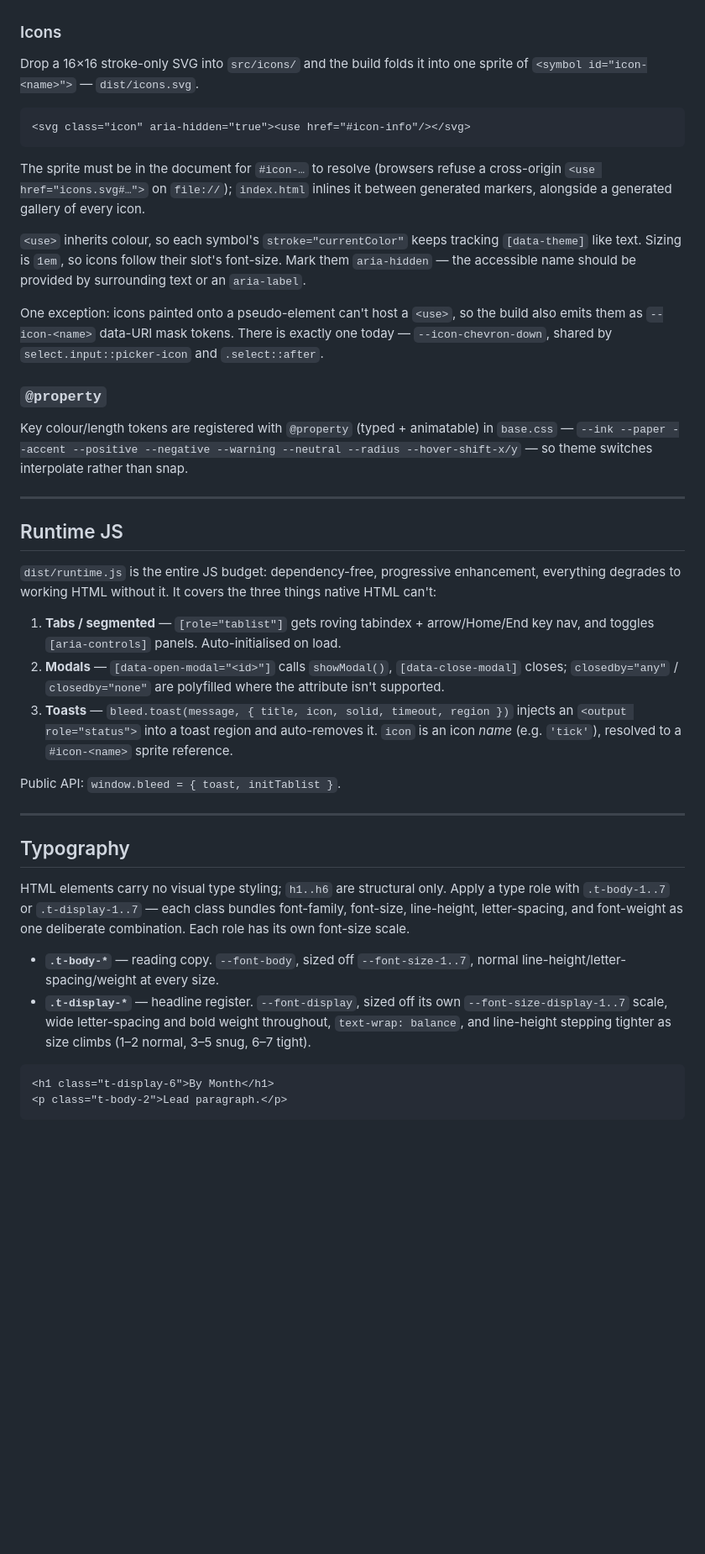
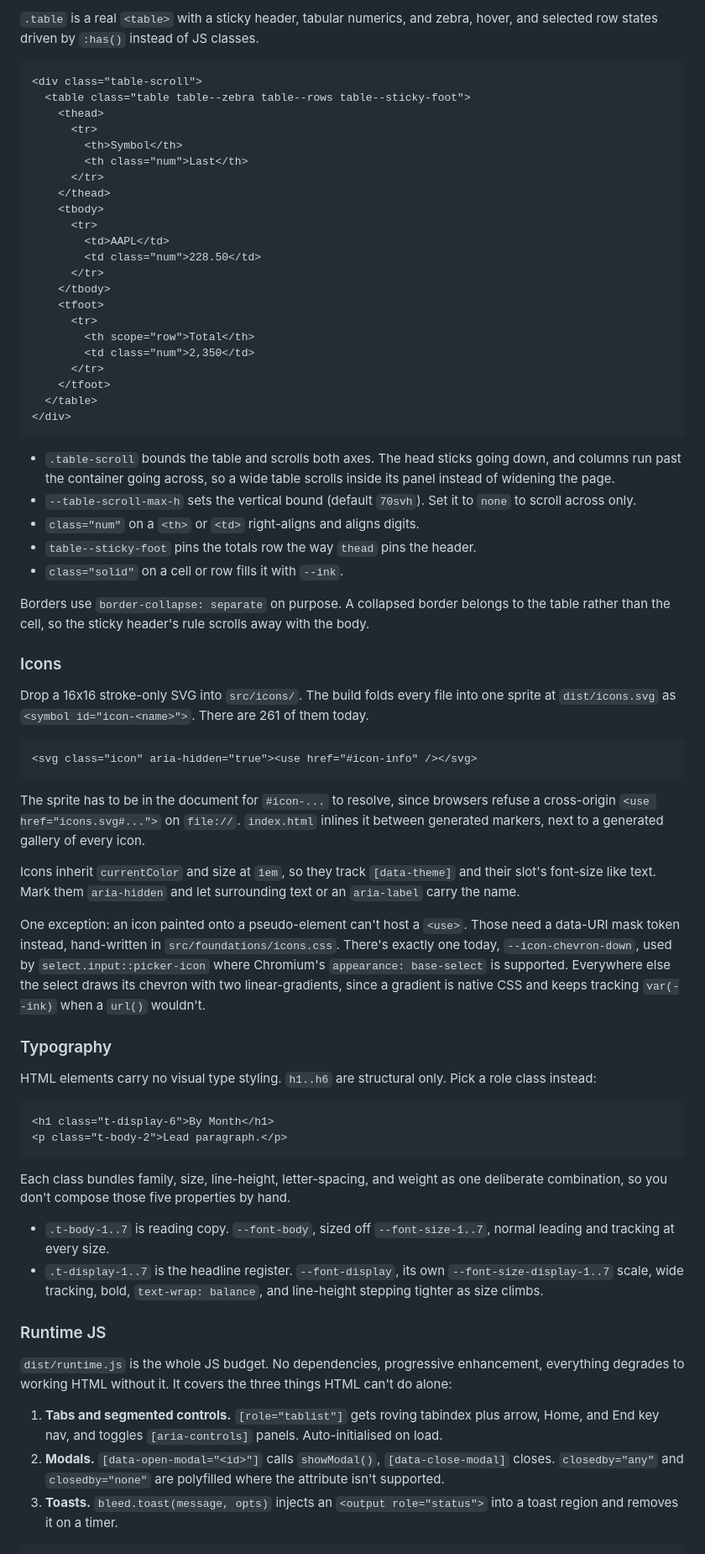
Before and after one commit to domneo/bleed, a Markdown page: README.md, the part around one of its changes. Shown at 84% size. Drawn GitHub-style; blank space fills up the shorter version.

````diff
--- a/README.md
+++ b/README.md
@@ -116,44 +140,71 @@ Invalid fields (`:user-invalid`, after interaction — not on load) rebind `--in
+`.table` is a real `<table>` with a sticky header, tabular numerics, and zebra, hover, and selected row states driven by `:has()` instead of JS classes.
+
+```html
+<div class="table-scroll">
+  <table class="table table--zebra table--rows table--sticky-foot">
+    <thead>
+      <tr>
+        <th>Symbol</th>
+        <th class="num">Last</th>
+      </tr>
+    </thead>
+    <tbody>
+      <tr>
+        <td>AAPL</td>
+        <td class="num">228.50</td>
+      </tr>
+    </tbody>
+    <tfoot>
+      <tr>
+        <th scope="row">Total</th>
+        <td class="num">2,350</td>
+      </tr>
+    </tfoot>
+  </table>
+</div>
+```
+
+- `.table-scroll` bounds the table and scrolls both axes. The head sticks going down, and columns run past the container going across, so a wide table scrolls inside its panel instead of widening the page.
+- `--table-scroll-max-h` sets the vertical bound (default `70svh`). Set it to `none` to scroll across only.
+- `class="num"` on a `<th>` or `<td>` right-aligns and aligns digits.
+- `table--sticky-foot` pins the totals row the way `thead` pins the header.
+- `class="solid"` on a cell or row fills it with `--ink`.
+
+Borders use `border-collapse: separate` on purpose. A collapsed border belongs to the table rather than the cell, so the sticky header's rule scrolls away with the body.
 
 ### Icons
 
-Drop a 16×16 stroke-only SVG into `src/icons/` and the build folds it into one sprite of `<symbol id="icon-<name>">` — `dist/icons.svg`.
+Drop a 16x16 stroke-only SVG into `src/icons/`. The build folds every file into one sprite at `dist/icons.svg` as `<symbol id="icon-<name>">`. There are 261 of them today.
 
 ```html
-<svg class="icon" aria-hidden="true"><use href="#icon-info"/></svg>
+<svg class="icon" aria-hidden="true"><use href="#icon-info" /></svg>
 ```
 
-The sprite must be in the document for `#icon-…` to resolve (browsers refuse a cross-origin `<use href="icons.svg#…">` on `file://`); `index.html` inlines it between generated markers, alongside a generated gallery of every icon.
+The sprite has to be in the document for `#icon-...` to resolve, since browsers refuse a cross-origin `<use href="icons.svg#...">` on `file://`. `index.html` inlines it between generated markers, next to a generated gallery of every icon.
 
-`<use>` inherits colour, so each symbol's `stroke="currentColor"` keeps tracking `[data-theme]` like text. Sizing is `1em`, so icons follow their slot's font-size. Mark them `aria-hidden` — the accessible name should be provided by surrounding text or an `aria-label`.
+Icons inherit `currentColor` and size at `1em`, so they track `[data-theme]` and their slot's font-size like text. Mark them `aria-hidden` and let surrounding text or an `aria-label` carry the name.
 
-One exception: icons painted onto a pseudo-element can't host a `<use>`, so the build also emits them as `--icon-<name>` data-URI mask tokens. There is exactly one today — `--icon-chevron-down`, shared by `select.input::picker-icon` and `.select::after`.
+One exception: an icon painted onto a pseudo-element can't host a `<use>`. Those need a data-URI mask token instead, hand-written in `src/foundations/icons.css`. There's exactly one today, `--icon-chevron-down`, used by `select.input::picker-icon` where Chromium's `appearance: base-select` is supported. Everywhere else the select draws its chevron with two linear-gradients, since a gradient is native CSS and keeps tracking `var(--ink)` when a `url()` wouldn't.
 
-### `@property`
+### Typography
 
-Key colour/length tokens are registered with `@property` (typed + animatable) in `base.css` — `--ink --paper --accent --positive --negative --warning --neutral --radius --hover-shift-x/y` — so theme switches interpolate rather than snap.
-
----
-
-## Runtime JS
-
-`dist/runtime.js` is the entire JS budget: dependency-free, progressive enhancement, everything degrades to working HTML without it. It covers the three things native HTML can't:
-
-1. **Tabs / segmented** — `[role="tablist"]` gets roving tabindex + arrow/Home/End key nav, and toggles `[aria-controls]` panels. Auto-initialised on load.
-2. **Modals** — `[data-open-modal="<id>"]` calls `showModal()`, `[data-close-modal]` closes; `closedby="any"` / `closedby="none"` are polyfilled where the attribute isn't supported.
-3. **Toasts** — `bleed.toast(message, { title, icon, solid, timeout, region })` injects an `<output role="status">` into a toast region and auto-removes it. `icon` is an icon *name* (e.g. `'tick'`), resolved to a `#icon-<name>` sprite reference.
-
-Public API: `window.bleed = { toast, initTablist }`.
-
----
-
-## Typography
-
-HTML elements carry no visual type styling; `h1..h6` are structural only. Apply a type role with `.t-body-1..7` or `.t-display-1..7` — each class bundles font-family, font-size, line-height, letter-spacing, and font-weight as one deliberate combination. Each role has its own font-size scale.
-
-- **`.t-body-*`** — reading copy. `--font-body`, sized off `--font-size-1..7`, normal line-height/letter-spacing/weight at every size.
-- **`.t-display-*`** — headline register. `--font-display`, sized off its own `--font-size-display-1..7` scale, wide letter-spacing and bold weight throughout, `text-wrap: balance`, and line-height stepping tighter as size climbs (1–2 normal, 3–5 snug, 6–7 tight).
+HTML elements carry no visual type styling. `h1..h6` are structural only. Pick a role class instead:
 
 ```html
 <h1 class="t-display-6">By Month</h1>
 <p class="t-body-2">Lead paragraph.</p>
 ```
+
+Each class bundles family, size, line-height, letter-spacing, and weight as one deliberate combination, so you don't compose those five properties by hand.
+
+- `.t-body-1..7` is reading copy. `--font-body`, sized off `--font-size-1..7`, normal leading and tracking at every size.
+- `.t-display-1..7` is the headline register. `--font-display`, its own `--font-size-display-1..7` scale, wide tracking, bold, `text-wrap: balance`, and line-height stepping tighter as size climbs.
+
+### Runtime JS
+
+`dist/runtime.js` is the whole JS budget. No dependencies, progressive enhancement, everything degrades to working HTML without it. It covers the three things HTML can't do alone:
+
+1. **Tabs and segmented controls.** `[role="tablist"]` gets roving tabindex plus arrow, Home, and End key nav, and toggles `[aria-controls]` panels. Auto-initialised on load.
+2. **Modals.** `[data-open-modal="<id>"]` calls `showModal()`, `[data-close-modal]` closes. `closedby="any"` and `closedby="none"` are polyfilled where the attribute isn't supported.
+3. **Toasts.** `bleed.toast(message, opts)` injects an `<output role="status">` into a toast region and removes it on a timer.
+
````
Also changed, not shown: other parts of README.md (+164 -69 lines).
